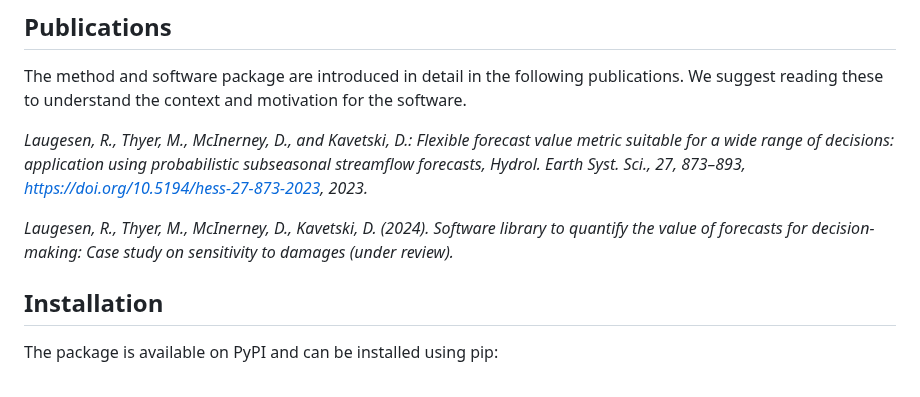
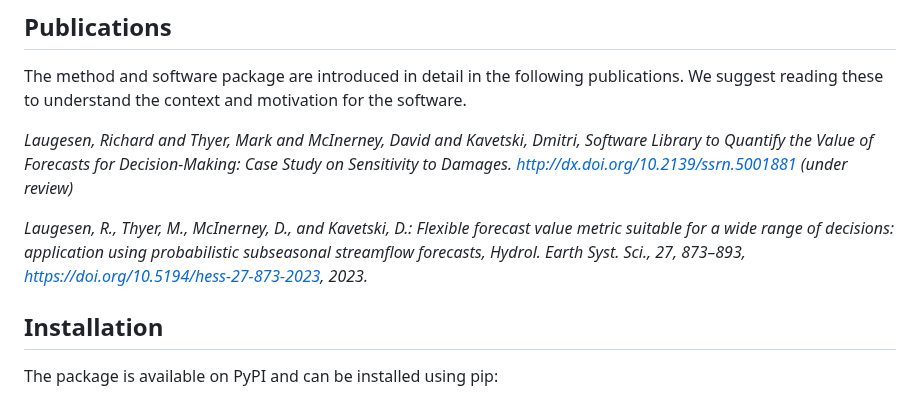
Before and after one commit to richardlaugesen/ruvpy, a Markdown page: README.md, the part around the change. Rendered like a GitHub page.

```diff
--- a/README.md
+++ b/README.md
@@ -23,9 +23,9 @@ These functions are intended to be implemented in a larger workflow or analysis
 
 The method and software package are introduced in detail in the following publications. We suggest reading these to understand the context and motivation for the software.
 
+*Laugesen, Richard and Thyer, Mark and McInerney, David and Kavetski, Dmitri, Software Library to Quantify the Value of Forecasts for Decision-Making: Case Study on Sensitivity to Damages. http://dx.doi.org/10.2139/ssrn.5001881 (under review)*
+
 *Laugesen, R., Thyer, M., McInerney, D., and Kavetski, D.: Flexible forecast value metric suitable for a wide range of decisions: application using probabilistic subseasonal streamflow forecasts, Hydrol. Earth Syst. Sci., 27, 873–893, https://doi.org/10.5194/hess-27-873-2023, 2023.*
-
-*Laugesen, R., Thyer, M., McInerney, D., Kavetski, D. (2024). Software library to quantify the value of forecasts for decision-making: Case study on sensitivity to damages (under review).*
 
 ## Installation
 
```
